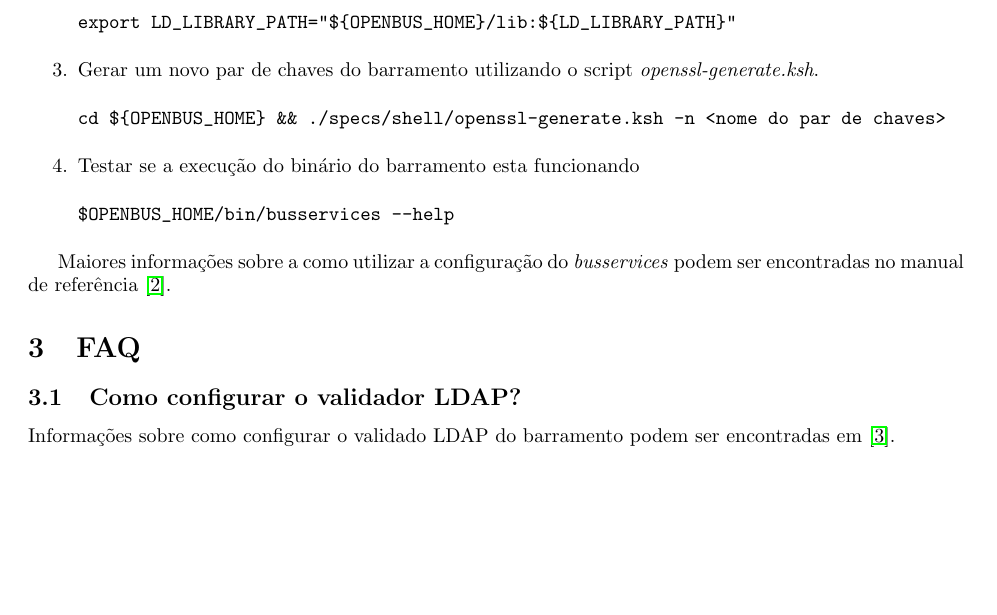
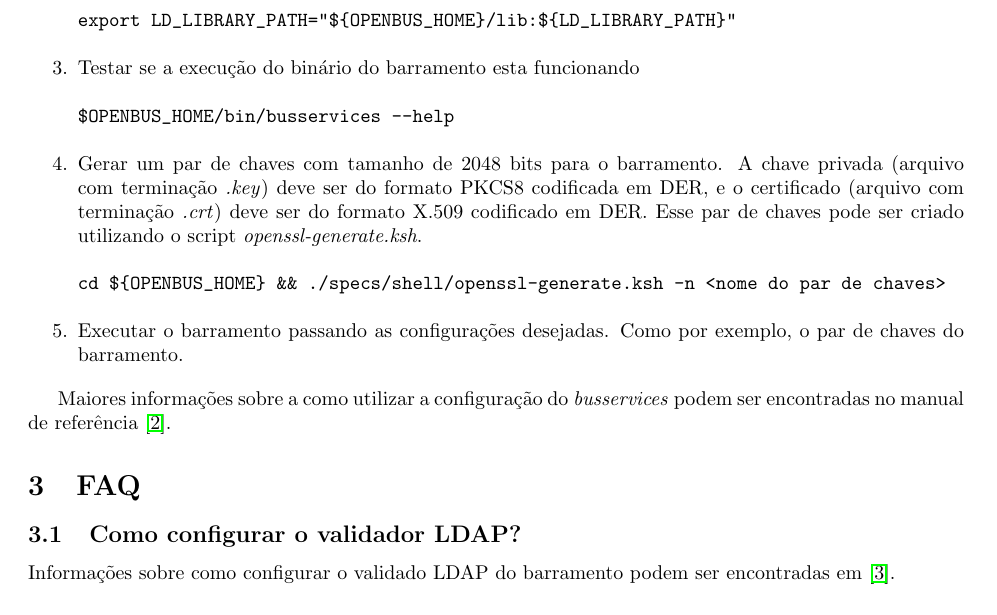
Before and after one commit to amadeubarbosa/openbus-core, a LaTeX document (doc/install/installation.tex): part of page 2 of 2, cut so that both start at the same text, the shorter picture padded with empty space. Compiled offline with pdfLaTeX; the source files are stored in an older character set and shown here as Unicode.

Commit message:
[OPENBUS-1724] : Criar documentação do core da versão 2.0  - explicando os formatos das chaves do barramento 2.0
git-svn-id: https://subversion.tecgraf.puc-rio.br/engdist/openbus/core/trunk@130198 ae0415b3-e90b-0410-900d-d0be9363c56b

```diff
--- a/doc/install/installation.tex
+++ b/doc/install/installation.tex
@@ -121,15 +125,19 @@ export OPENBUS_HOME=<local de extracao do pacote>
 export LD_LIBRARY_PATH="${OPENBUS_HOME}/lib:${LD_LIBRARY_PATH}"
 \end{verbatim}
 
-  \item Gerar um novo par de chaves do barramento utilizando o script \emph{openssl-generate.ksh}.
+  \item Testar se a execução do binário do barramento esta funcionando
+\begin{verbatim}
+$OPENBUS_HOME/bin/busservices --help
+\end{verbatim}
+
+  \item Gerar um par de chaves com tamanho de 2048 bits para o barramento.
+  A chave privada (arquivo com terminação \emph{.key}) deve ser do formato PKCS8 codificada em DER, e o certificado (arquivo com terminação \emph{.crt}) deve ser do formato X.509 codificado em DER.
+  Esse par de chaves pode ser criado utilizando o script \emph{openssl-generate.ksh}.
 \begin{verbatim}
 cd ${OPENBUS_HOME} && ./specs/shell/openssl-generate.ksh -n <nome do par de chaves>
 \end{verbatim}
 
-  \item Testar se a execução do binário do barramento esta funcionando
-\begin{verbatim}
-$OPENBUS_HOME/bin/busservices --help
-\end{verbatim}
+  \item Executar o barramento passando as configurações desejadas. Como por exemplo, o par de chaves do barramento.
 
 \end{enumerate}
 
```
Also changed, not shown: doc/install/installation.tex (6 more changed lines).
